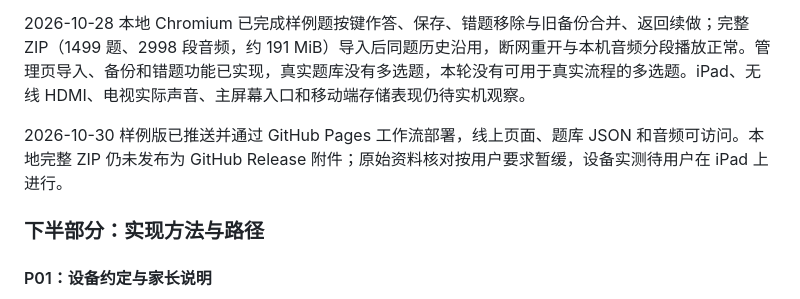
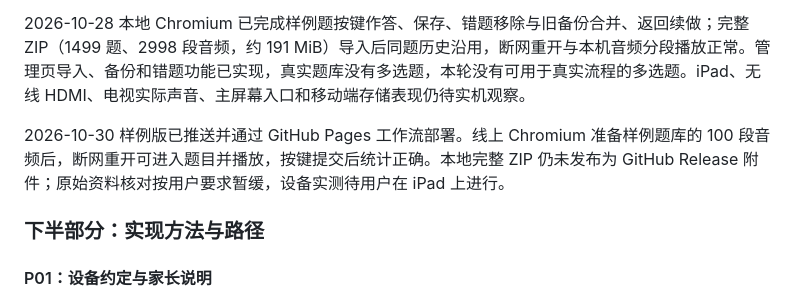
Before and after one commit to wxy656/shuati-code, a Markdown page: 刷题系统建设计划_2026-10-27.md, the part around the change. Rendered like a GitHub page.

Commit message:
Record online offline smoke result

```diff
--- a/刷题系统建设计划_2026-10-27.md
+++ b/刷题系统建设计划_2026-10-27.md
@@ -276,7 +276,7 @@ GitHub Pages 工作流已成功发布，推送到 `main` 后自动构建。线
 
 2026-10-28 本地 Chromium 已完成样例题按键作答、保存、错题移除与旧备份合并、返回续做；完整 ZIP（1499 题、2998 段音频，约 191 MiB）导入后同题历史沿用，断网重开与本机音频分段播放正常。管理页导入、备份和错题功能已实现，真实题库没有多选题，本轮没有可用于真实流程的多选题。iPad、无线 HDMI、电视实际声音、主屏幕入口和移动端存储表现仍待实机观察。
 
-2026-10-30 样例版已推送并通过 GitHub Pages 工作流部署，线上页面、题库 JSON 和音频可访问。本地完整 ZIP 仍未发布为 GitHub Release 附件；原始资料核对按用户要求暂缓，设备实测待用户在 iPad 上进行。
+2026-10-30 样例版已推送并通过 GitHub Pages 工作流部署。线上 Chromium 准备样例题库的 100 段音频后，断网重开可进入题目并播放，按键提交后统计正确。本地完整 ZIP 仍未发布为 GitHub Release 附件；原始资料核对按用户要求暂缓，设备实测待用户在 iPad 上进行。
 
 ### 下半部分：实现方法与路径
 
```
Also changed, not shown: README.md (+2 -0 lines).
